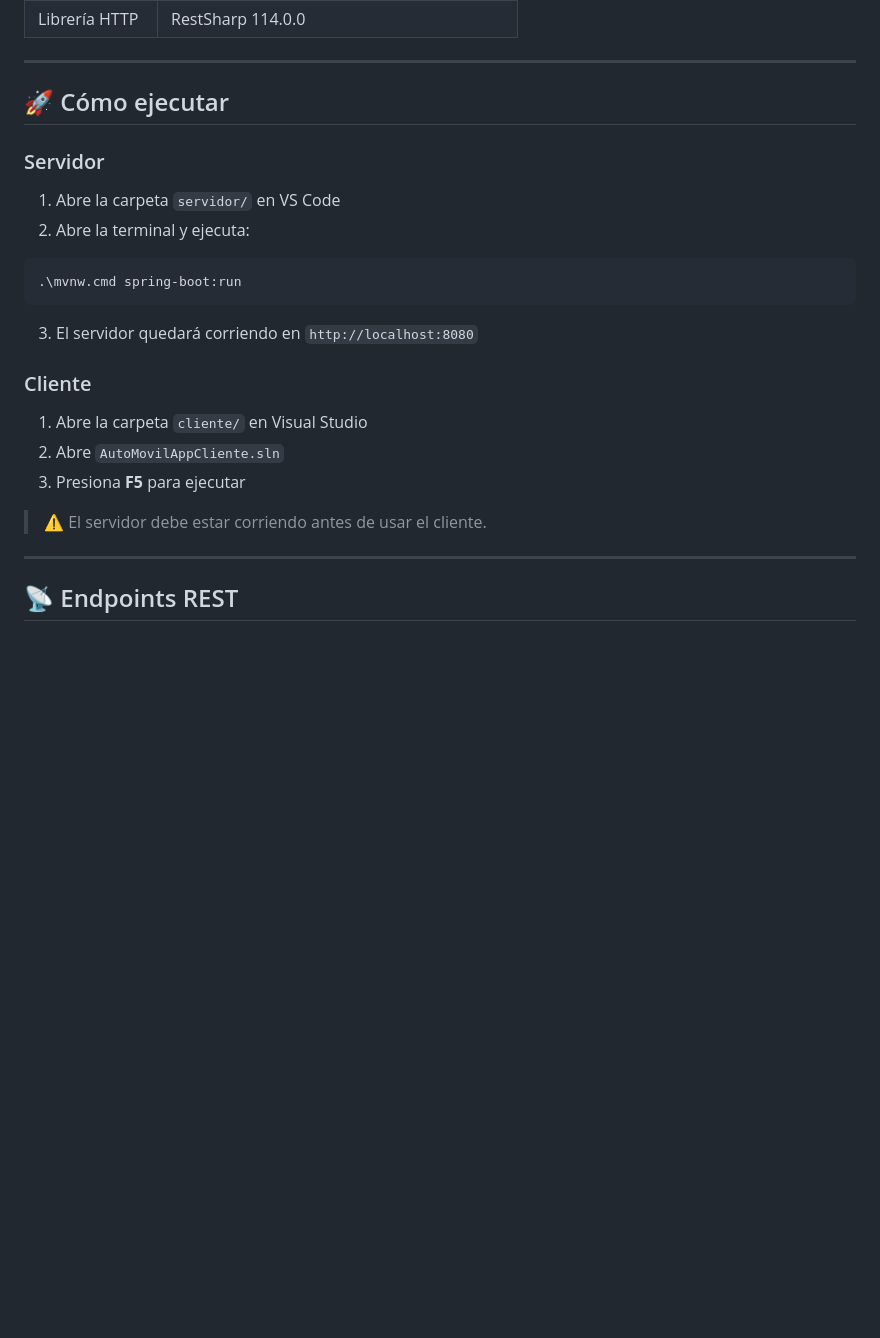
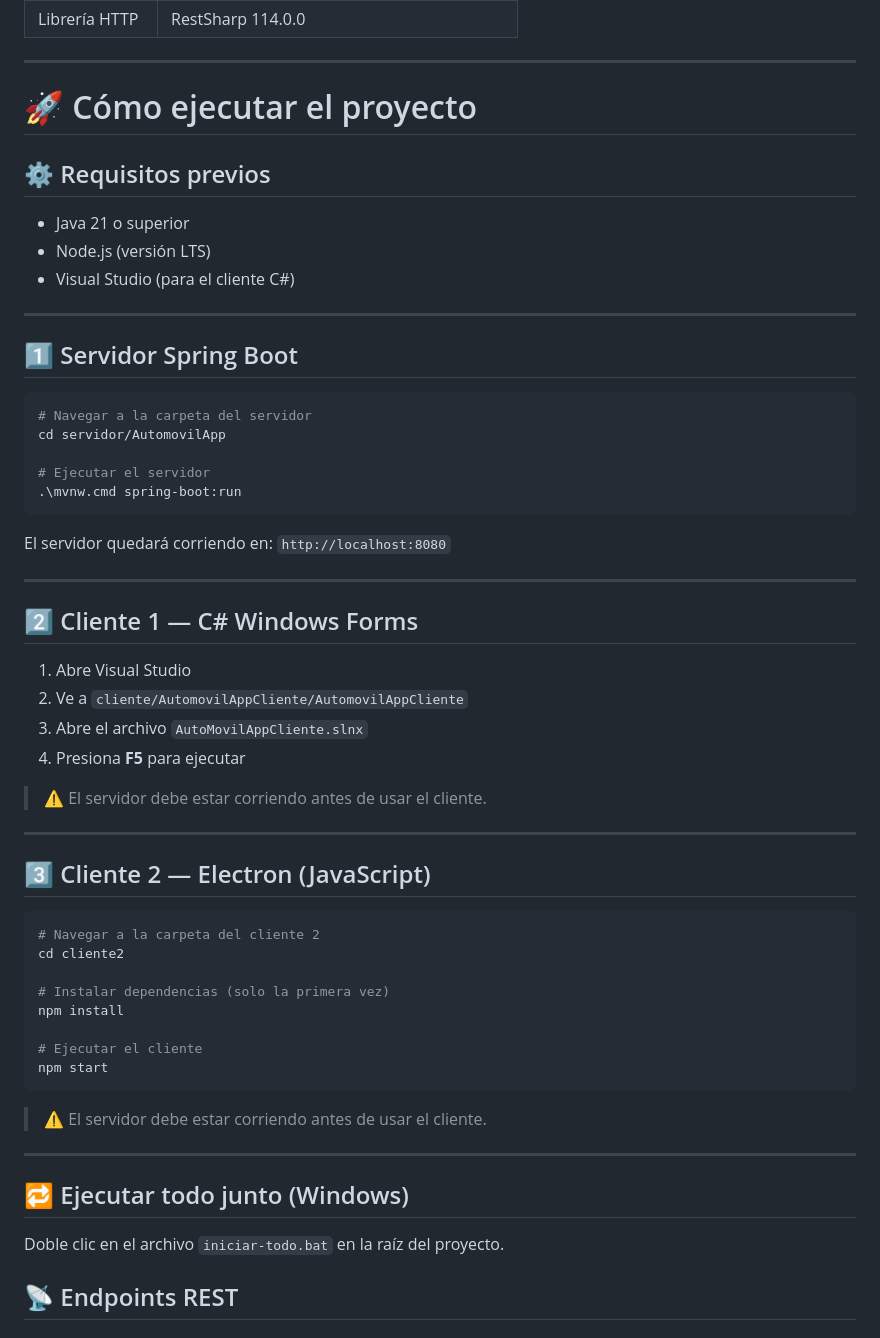
Before and after one commit to 2420202001-byte/ProyectoAutomoviles, a Markdown page: README.md, the part around the change. Rendered like a GitHub page; blank space fills up the shorter version.

Commit message:
Actualizando README con comandos de ejecución

````diff
--- a/README.md
+++ b/README.md
@@ -33,24 +33,60 @@ AutoMovilApp/
 
 ---
 
-## 🚀 Cómo ejecutar
+# 🚀 Cómo ejecutar el proyecto
 
-### Servidor
-1. Abre la carpeta `servidor/` en VS Code
-2. Abre la terminal y ejecuta:
+## ⚙️ Requisitos previos
+- Java 21 o superior
+- Node.js (versión LTS)
+- Visual Studio (para el cliente C#)
+
+---
+
+## 1️⃣ Servidor Spring Boot
+
 ```bash
+# Navegar a la carpeta del servidor
+cd servidor/AutomovilApp
+
+# Ejecutar el servidor
 .\mvnw.cmd spring-boot:run
 ```
-3. El servidor quedará corriendo en `http://localhost:8080`
 
-### Cliente
-1. Abre la carpeta `cliente/` en Visual Studio
-2. Abre `AutoMovilAppCliente.sln`
-3. Presiona **F5** para ejecutar
+El servidor quedará corriendo en: `http://localhost:8080`
+
+---
+
+## 2️⃣ Cliente 1 — C# Windows Forms
+
+1. Abre Visual Studio
+2. Ve a `cliente/AutomovilAppCliente/AutomovilAppCliente`
+3. Abre el archivo `AutoMovilAppCliente.slnx`
+4. Presiona **F5** para ejecutar
 
 > ⚠️ El servidor debe estar corriendo antes de usar el cliente.
 
 ---
+
+## 3️⃣ Cliente 2 — Electron (JavaScript)
+
+```bash
+# Navegar a la carpeta del cliente 2
+cd cliente2
+
+# Instalar dependencias (solo la primera vez)
+npm install
+
+# Ejecutar el cliente
+npm start
+```
+
+> ⚠️ El servidor debe estar corriendo antes de usar el cliente.
+
+---
+
+## 🔁 Ejecutar todo junto (Windows)
+
+Doble clic en el archivo `iniciar-todo.bat` en la raíz del proyecto.
 
 ## 📡 Endpoints REST
 
````
